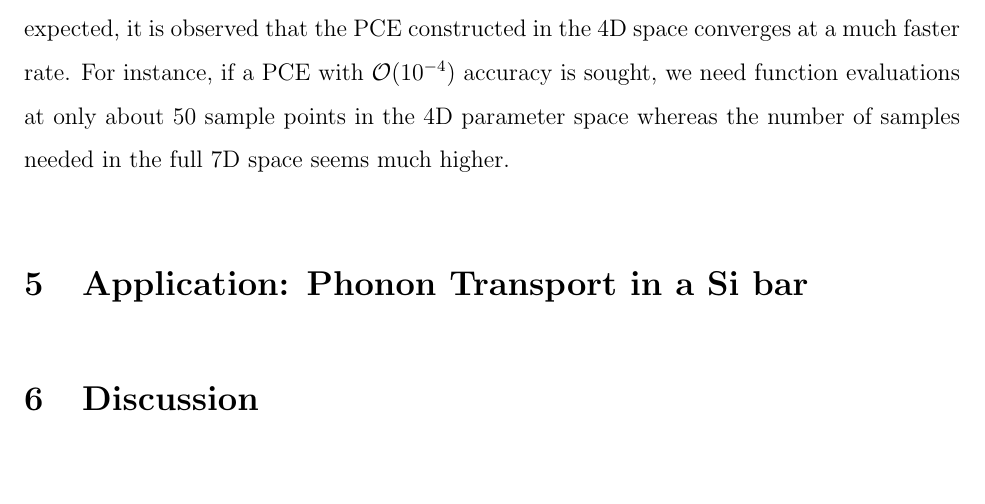
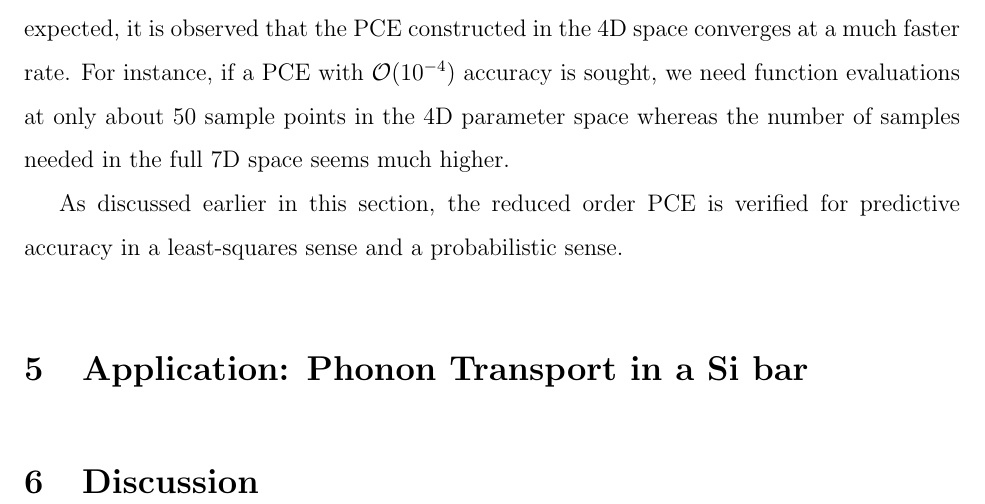
Before and after one commit to vohramanav/DGSM_PCE_MD, a LaTeX document (Paper/DGSM_PCE_MD_paper.tex, which reads Paper/examples.tex): part of page 8 of 13, cut so that both start at the same text, the shorter picture padded with empty space. Compiled offline with pdfLaTeX.

Commit message:
work in progress

```diff
--- a/Paper/examples.tex
+++ b/Paper/examples.tex
@@ -139,3 +139,6 @@ constructed in the 4D space converges at a much faster rate. For instance, if a
 $\mathcal{O}(10^{-4})$ accuracy is sought, we need function evaluations at only about
 50 sample points in the 4D parameter space whereas the number of samples needed in the full
 7D space seems much higher.
+
+As discussed earlier in this section, the reduced order PCE is verified for predictive accuracy in
+a least-squares sense and a probabilistic sense.
```
